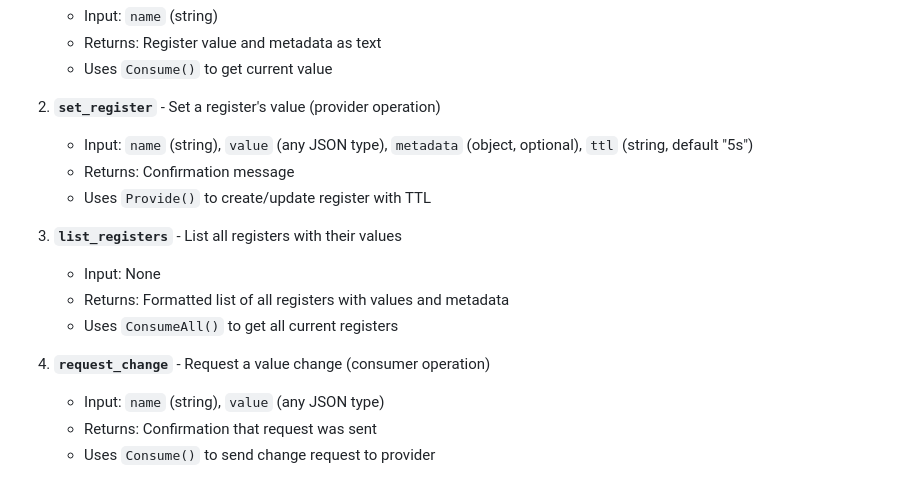
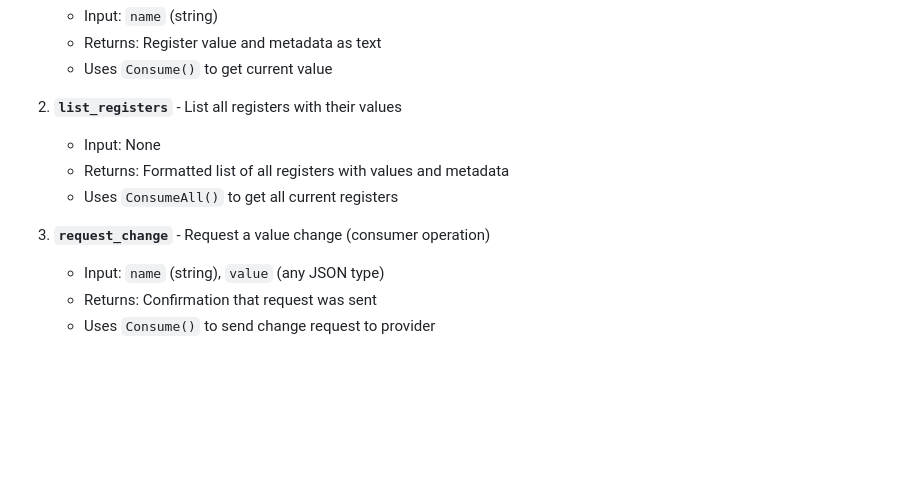
Before and after one commit to burgrp/reg, a Markdown page: COPILOT.md, the part around the change. GitHub-like rendering; blank space fills up the shorter version.

```diff
--- a/COPILOT.md
+++ b/COPILOT.md
@@ -274,17 +274,12 @@ export REGISTRY=http://localhost:8080
    - Returns: Register value and metadata as text
    - Uses `Consume()` to get current value
 
-2. **`set_register`** - Set a register's value (provider operation)
-   - Input: `name` (string), `value` (any JSON type), `metadata` (object, optional), `ttl` (string, default "5s")
-   - Returns: Confirmation message
-   - Uses `Provide()` to create/update register with TTL
-
-3. **`list_registers`** - List all registers with their values
+2. **`list_registers`** - List all registers with their values
    - Input: None
    - Returns: Formatted list of all registers with values and metadata
    - Uses `ConsumeAll()` to get all current registers
 
-4. **`request_change`** - Request a value change (consumer operation)
+3. **`request_change`** - Request a value change (consumer operation)
    - Input: `name` (string), `value` (any JSON type)
    - Returns: Confirmation that request was sent
    - Uses `Consume()` to send change request to provider
```
Also changed, not shown: README.md (+0 -1 lines).
